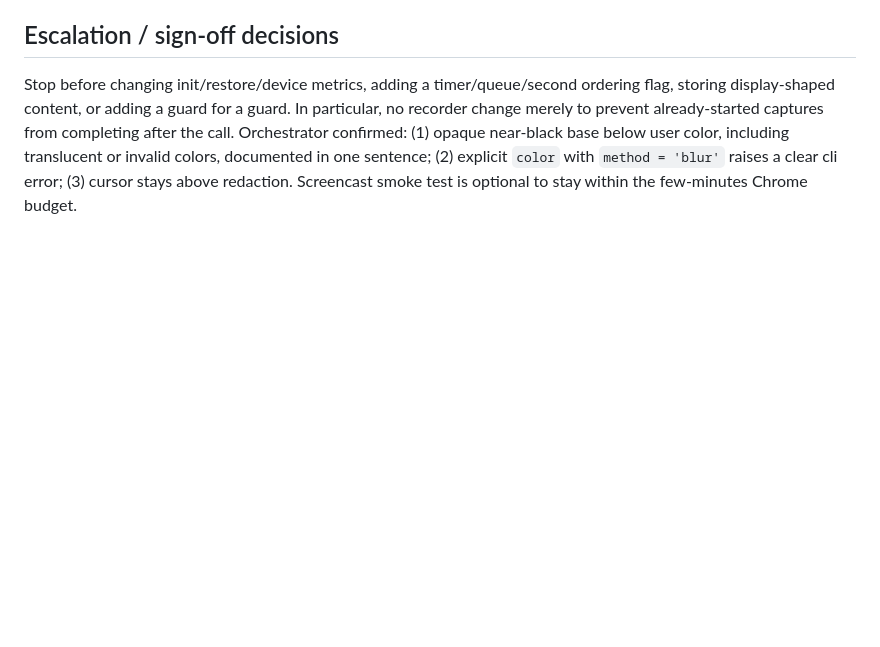
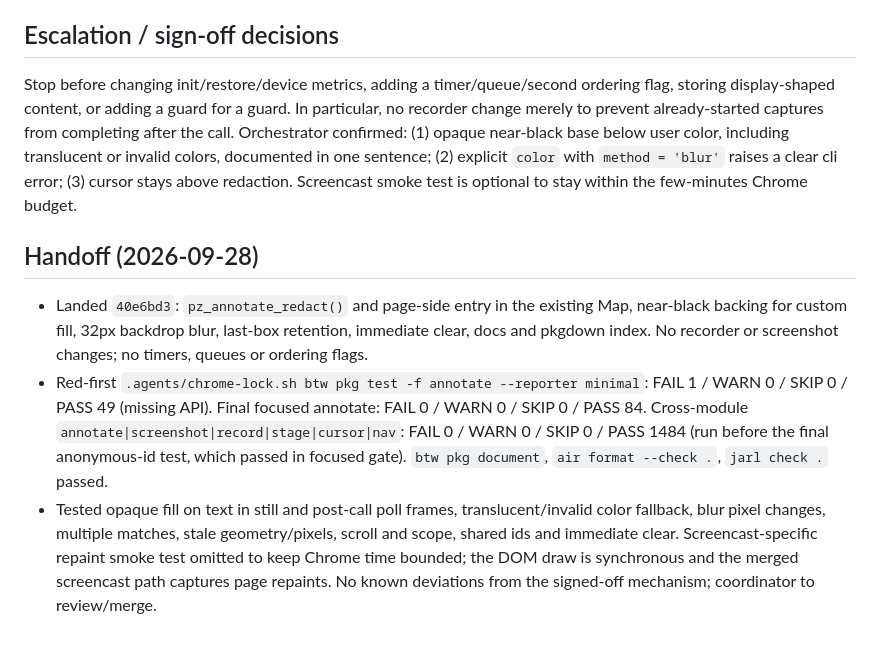
Before and after one commit to posit-dev/paparazzi, a Markdown page: .agents/phases/m6kv-redact.md, the part around the change. GitHub-like rendering; blank space fills up the shorter version.

Commit message:
docs(phases): record redaction handoff
Refs: kata m6kv

```diff
--- a/.agents/phases/m6kv-redact.md
+++ b/.agents/phases/m6kv-redact.md
@@ -18,3 +18,9 @@ Requirements: kata m6kv, `.agents/SPEC.md` § Camera, annotations, and captions
 ## Escalation / sign-off decisions
 
 Stop before changing init/restore/device metrics, adding a timer/queue/second ordering flag, storing display-shaped content, or adding a guard for a guard. In particular, no recorder change merely to prevent already-started captures from completing after the call. Orchestrator confirmed: (1) opaque near-black base below user color, including translucent or invalid colors, documented in one sentence; (2) explicit `color` with `method = 'blur'` raises a clear cli error; (3) cursor stays above redaction. Screencast smoke test is optional to stay within the few-minutes Chrome budget.
+
+## Handoff (2026-09-28)
+
+- Landed `40e6bd3`: `pz_annotate_redact()` and page-side entry in the existing Map, near-black backing for custom fill, 32px backdrop blur, last-box retention, immediate clear, docs and pkgdown index. No recorder or screenshot changes; no timers, queues or ordering flags.
+- Red-first `.agents/chrome-lock.sh btw pkg test -f annotate --reporter minimal`: FAIL 1 / WARN 0 / SKIP 0 / PASS 49 (missing API). Final focused annotate: FAIL 0 / WARN 0 / SKIP 0 / PASS 84. Cross-module `annotate|screenshot|record|stage|cursor|nav`: FAIL 0 / WARN 0 / SKIP 0 / PASS 1484 (run before the final anonymous-id test, which passed in focused gate). `btw pkg document`, `air format --check .`, `jarl check .` passed.
+- Tested opaque fill on text in still and post-call poll frames, translucent/invalid color fallback, blur pixel changes, multiple matches, stale geometry/pixels, scroll and scope, shared ids and immediate clear. Screencast-specific repaint smoke test omitted to keep Chrome time bounded; the DOM draw is synchronous and the merged screencast path captures page repaints. No known deviations from the signed-off mechanism; coordinator to review/merge.
```
